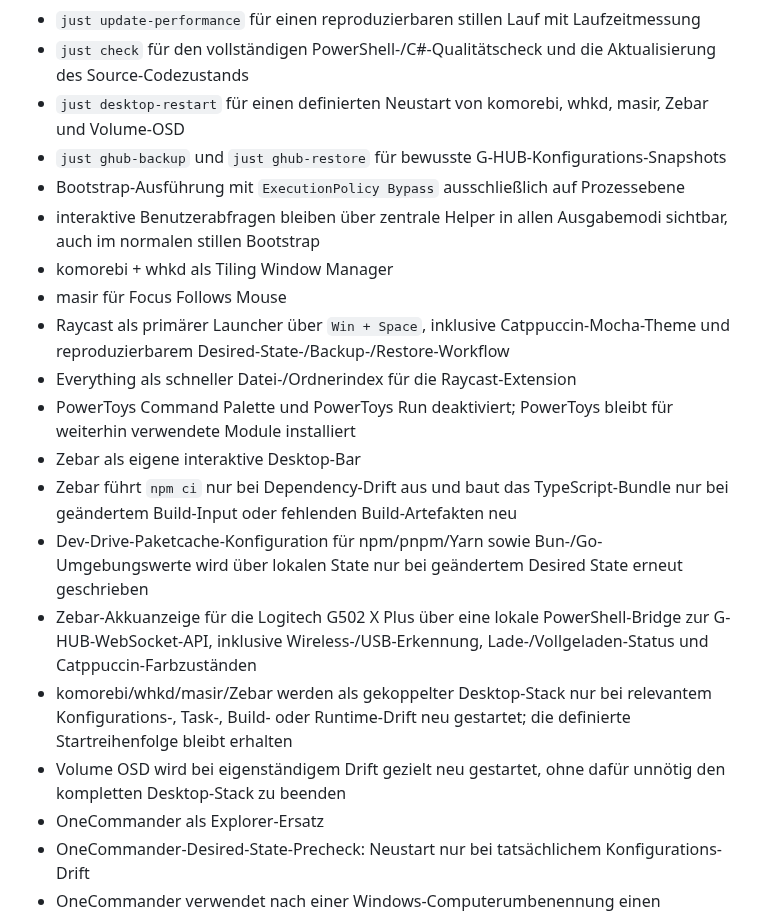
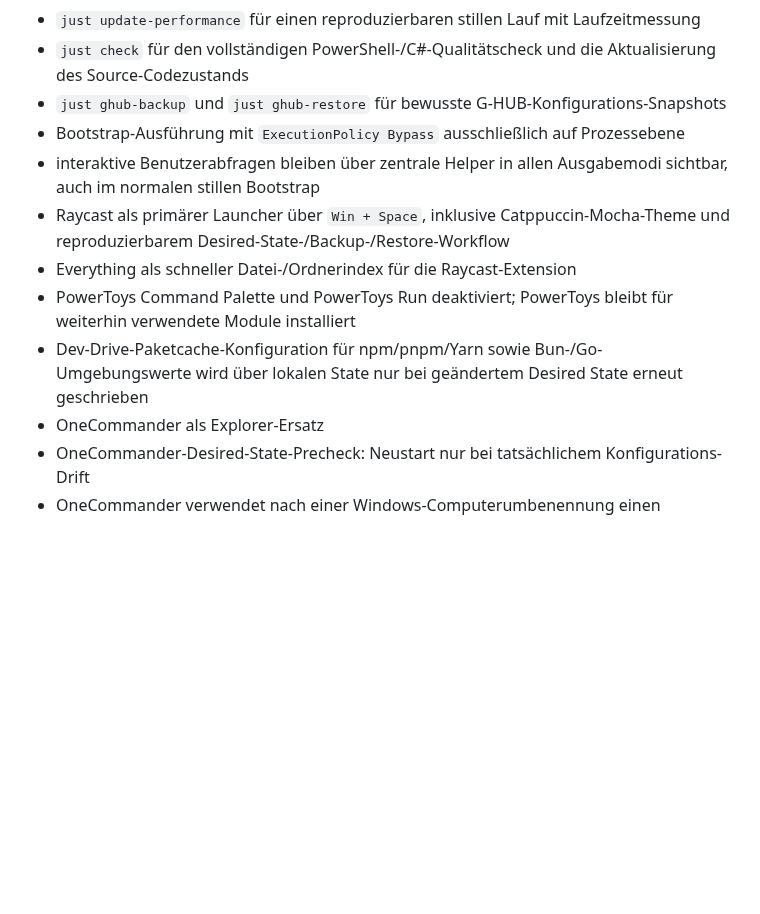
Before and after one commit to jayzone91/windows-setup, a Markdown page: README.md, the part around one of its changes. Drawn GitHub-style; blank space fills up the shorter version.

```diff
--- a/README.md
+++ b/README.md
@@ -67,21 +65,13 @@ Bereits umgesetzt sind unter anderem:
 - `just update-log` für vollständige Konsolenausgabe bei funktionalen Tests und Diagnose
 - `just update-performance` für einen reproduzierbaren stillen Lauf mit Laufzeitmessung
 - `just check` für den vollständigen PowerShell-/C#-Qualitätscheck und die Aktualisierung des Source-Codezustands
-- `just desktop-restart` für einen definierten Neustart von komorebi, whkd, masir, Zebar und Volume-OSD
 - `just ghub-backup` und `just ghub-restore` für bewusste G-HUB-Konfigurations-Snapshots
 - Bootstrap-Ausführung mit `ExecutionPolicy Bypass` ausschließlich auf Prozessebene
 - interaktive Benutzerabfragen bleiben über zentrale Helper in allen Ausgabemodi sichtbar, auch im normalen stillen Bootstrap
-- komorebi + whkd als Tiling Window Manager
-- masir für Focus Follows Mouse
 - Raycast als primärer Launcher über `Win + Space`, inklusive Catppuccin-Mocha-Theme und reproduzierbarem Desired-State-/Backup-/Restore-Workflow
 - Everything als schneller Datei-/Ordnerindex für die Raycast-Extension
 - PowerToys Command Palette und PowerToys Run deaktiviert; PowerToys bleibt für weiterhin verwendete Module installiert
-- Zebar als eigene interaktive Desktop-Bar
-- Zebar führt `npm ci` nur bei Dependency-Drift aus und baut das TypeScript-Bundle nur bei geändertem Build-Input oder fehlenden Build-Artefakten neu
 - Dev-Drive-Paketcache-Konfiguration für npm/pnpm/Yarn sowie Bun-/Go-Umgebungswerte wird über lokalen State nur bei geändertem Desired State erneut geschrieben
-- Zebar-Akkuanzeige für die Logitech G502 X Plus über eine lokale PowerShell-Bridge zur G-HUB-WebSocket-API, inklusive Wireless-/USB-Erkennung, Lade-/Vollgeladen-Status und Catppuccin-Farbzuständen
-- komorebi/whkd/masir/Zebar werden als gekoppelter Desktop-Stack nur bei relevantem Konfigurations-, Task-, Build- oder Runtime-Drift neu gestartet; die definierte Startreihenfolge bleibt erhalten
-- Volume OSD wird bei eigenständigem Drift gezielt neu gestartet, ohne dafür unnötig den kompletten Desktop-Stack zu beenden
 - OneCommander als Explorer-Ersatz
 - OneCommander-Desired-State-Precheck: Neustart nur bei tatsächlichem Konfigurations-Drift
 - OneCommander verwendet nach einer Windows-Computerumbenennung einen eindeutig vorhandenen maschinenspezifischen Settings-Block als Fallback, ohne den anwendungseigenen Schlüssel umzuschreiben
```
Also changed, not shown: other parts of README.md (+1 -17 lines), roadmap.md (+50 -43 lines).
